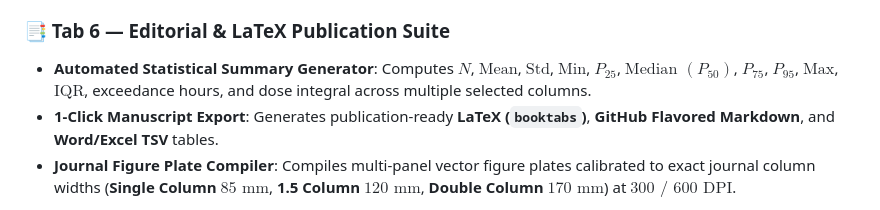
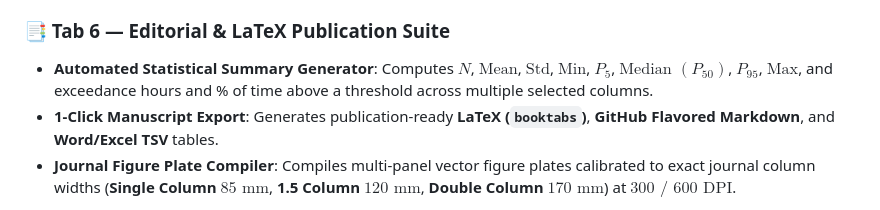
Before and after one commit to RobertoVilla98/ChartMate, a Markdown page: README.md, the part around the change. GitHub-like rendering.

Commit message:
docs: list the statistics the summary table actually computes

```diff
--- a/README.md
+++ b/README.md
@@ -65,7 +65,7 @@ Four specialized engineering analysis workspaces in a single studio:
    * Switch between *Time-Series + Residual Subplot* and *1:1 Parity Scatter Plot* with $\pm 10\%$ error cone.
 
 ### 📑 Tab 6 — Editorial & LaTeX Publication Suite
-* **Automated Statistical Summary Generator**: Computes $N$, $\text{Mean}$, $\text{Std}$, $\text{Min}$, $P_{25}$, $\text{Median } (P_{50})$, $P_{75}$, $P_{95}$, $\text{Max}$, $\text{IQR}$, exceedance hours, and dose integral across multiple selected columns.
+* **Automated Statistical Summary Generator**: Computes $N$, $\text{Mean}$, $\text{Std}$, $\text{Min}$, $P_{5}$, $\text{Median } (P_{50})$, $P_{95}$, $\text{Max}$, and exceedance hours and % of time above a threshold across multiple selected columns.
 * **1-Click Manuscript Export**: Generates publication-ready **LaTeX (`booktabs`)**, **GitHub Flavored Markdown**, and **Word/Excel TSV** tables.
 * **Journal Figure Plate Compiler**: Compiles multi-panel vector figure plates calibrated to exact journal column widths (**Single Column $85\text{ mm}$**, **1.5 Column $120\text{ mm}$**, **Double Column $170\text{ mm}$**) at **$300\text{ / }600\text{ DPI}$**.
 
```
